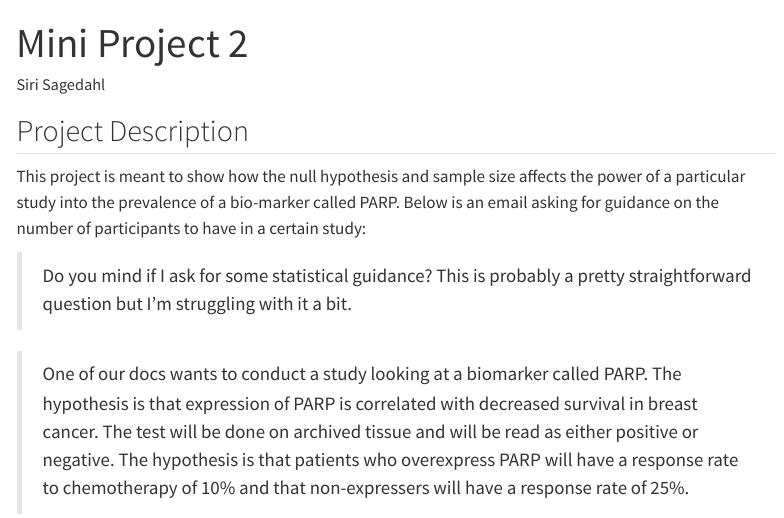
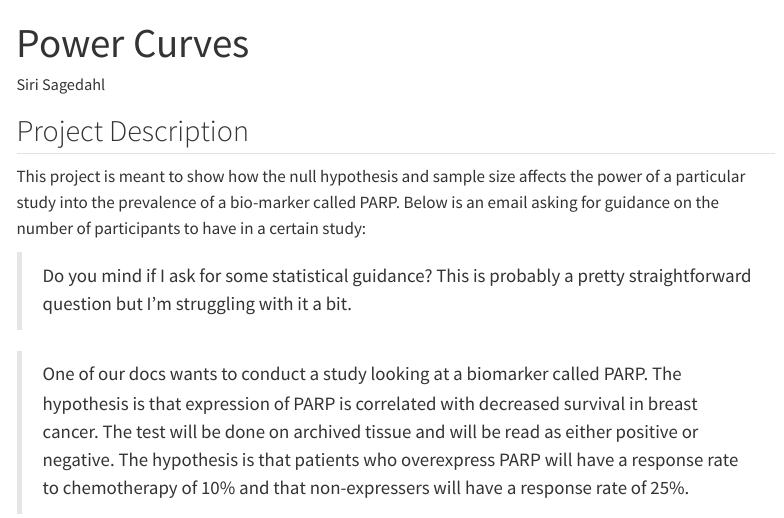
Before and after one commit to sagesiri/sagesiri.github.io, a Quarto document (mini_project2.qmd): the page in a window 1100 px wide, from its top. Rendered offline with R 4.5, knitr and Pandoc in place of Quarto, with nearby package versions; code that draws random numbers runs with fixed seeds of ours; menus at the side of the page are left out; long lines of code are wrapped.

Commit message:
title change

```diff
--- a/mini_project2.qmd
+++ b/mini_project2.qmd
@@ -1,5 +1,5 @@
 ---
-title: "Mini Project 2"
+title: "Power Curves"
 author: "Siri Sagedahl"
 ---
 
```
